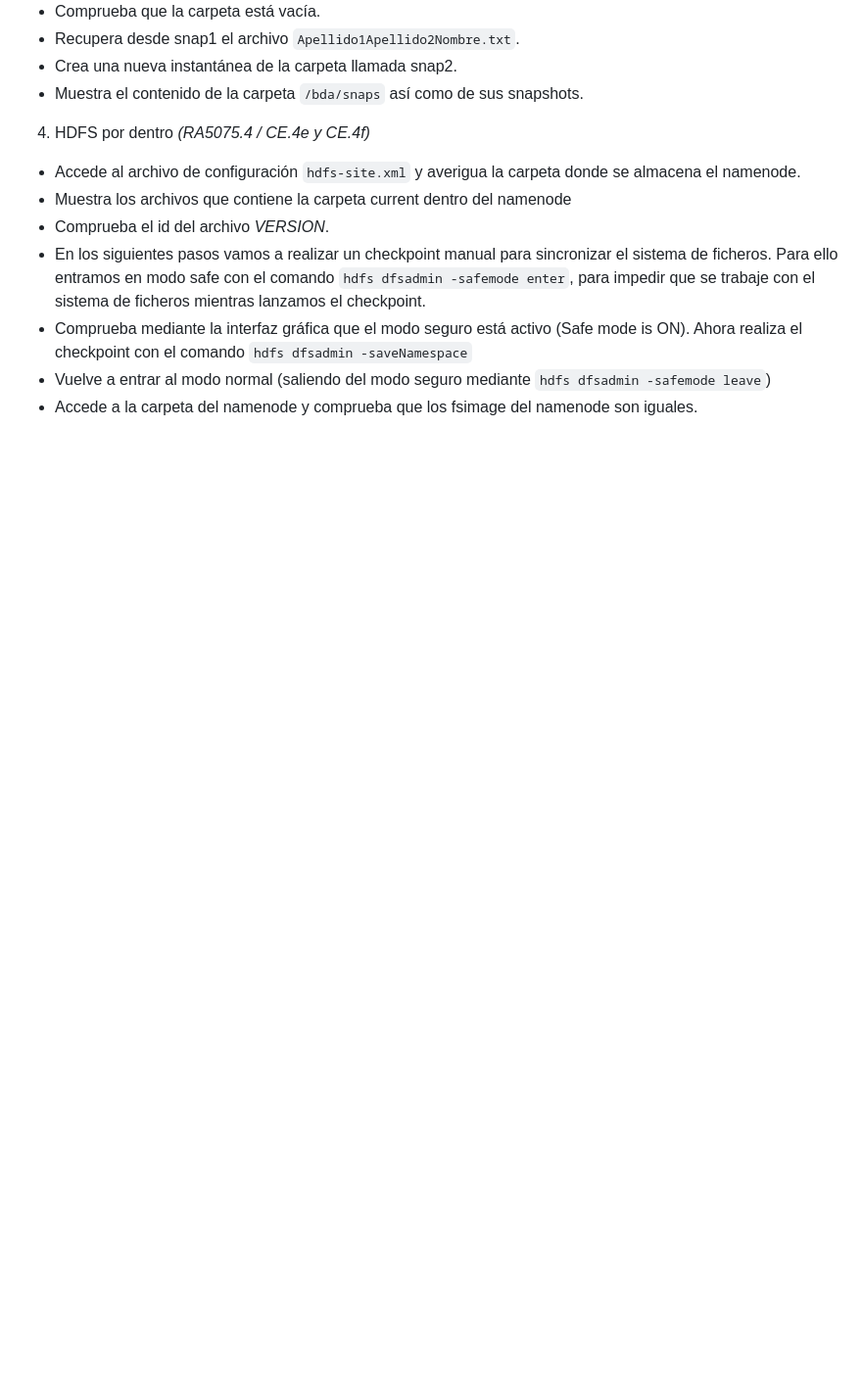
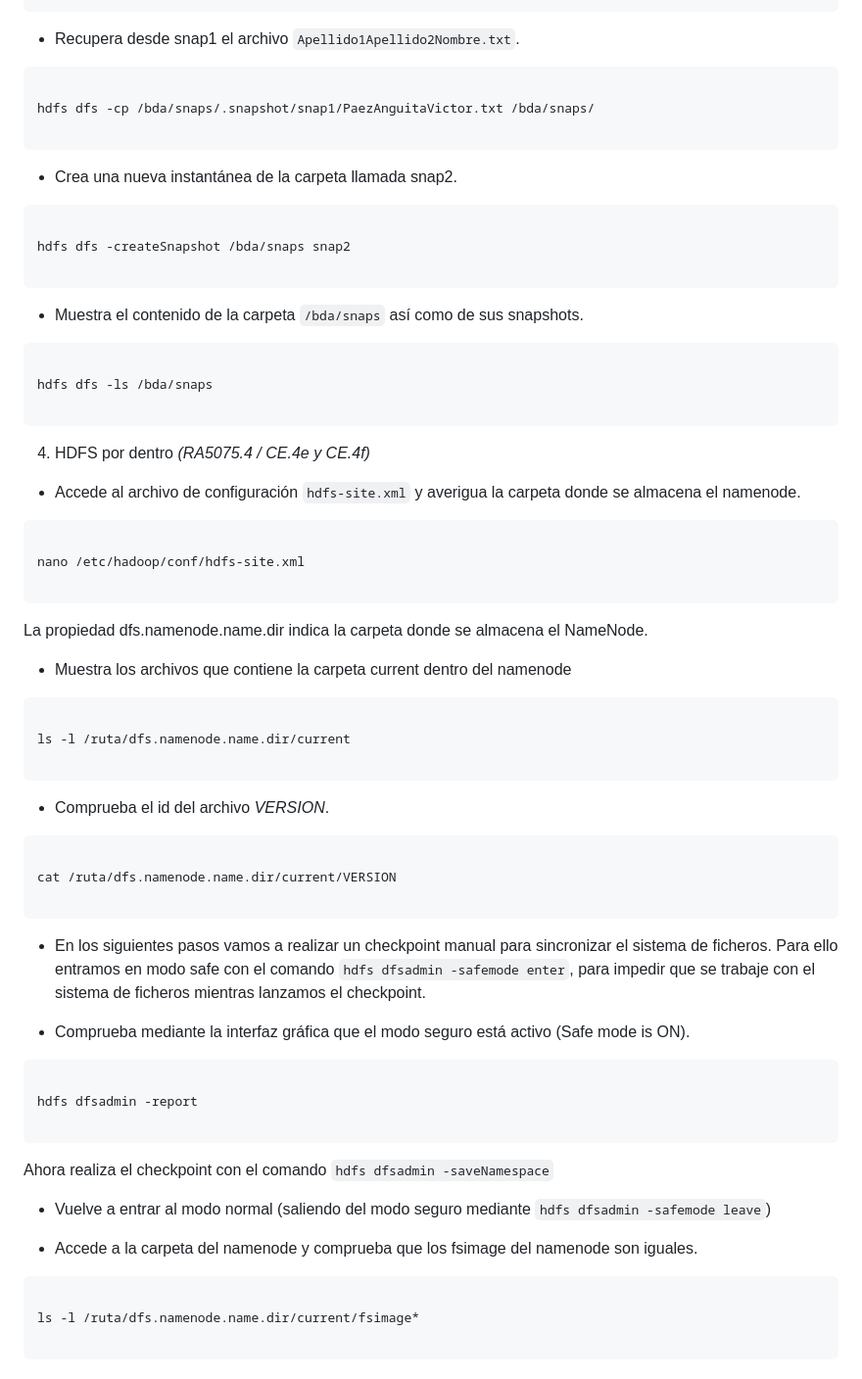
Before and after one commit to Paez11/AI_BigData, a Markdown page: BDA/hadoop/ud4-practica-1-hadoop-hdfs-Paez11.md, the part around the change printed below. Shown: that part at 98% size. Rendered like a GitHub page; blank space fills up the shorter version.

````diff
--- a/BDA/hadoop/ud4-practica-1-hadoop-hdfs-Paez11.md
+++ b/BDA/hadoop/ud4-practica-1-hadoop-hdfs-Paez11.md
@@ -78,12 +163,71 @@ hdfs dfs -ls /bda/ejercicios
 - Recupera desde snap1 el archivo `Apellido1Apellido2Nombre.txt`.
+
+```cmd
+
+hdfs dfs -cp /bda/snaps/.snapshot/snap1/PaezAnguitaVictor.txt /bda/snaps/
+
+```
+
 - Crea una nueva instantánea de la carpeta llamada snap2.
+
+```cmd
+
+hdfs dfs -createSnapshot /bda/snaps snap2
+
+```
+
 - Muestra el contenido de la carpeta `/bda/snaps` así como de sus snapshots.
+
+```cmd
+
+hdfs dfs -ls /bda/snaps
+
+```
+
 4. HDFS por dentro _(RA5075.4 / CE.4e y CE.4f)_
 - Accede al archivo de configuración `hdfs-site.xml` y averigua la carpeta donde se almacena el namenode.
+
+```cmd
+
+nano /etc/hadoop/conf/hdfs-site.xml
+
+```
+La propiedad dfs.namenode.name.dir indica la carpeta donde se almacena el NameNode.
+
 - Muestra los archivos que contiene la carpeta current dentro del namenode
+
+```cmd
+
+ls -l /ruta/dfs.namenode.name.dir/current
+
+```
+
 - Comprueba el id del archivo _VERSION_.
+
+```cmd
+
+cat /ruta/dfs.namenode.name.dir/current/VERSION
+
+```
+
 - En los siguientes pasos vamos a realizar un checkpoint manual para sincronizar el sistema de ficheros. Para ello entramos en modo safe con el comando `hdfs dfsadmin -safemode enter`, para impedir que se trabaje con el sistema de ficheros mientras lanzamos el checkpoint.
+
 - Comprueba mediante la interfaz gráfica que el modo seguro está activo (Safe mode is ON).
+
+```cmd
+
+hdfs dfsadmin -report
+
+```
+
 Ahora realiza el checkpoint con el comando `hdfs dfsadmin -saveNamespace`
+
 - Vuelve a entrar al modo normal (saliendo del modo seguro mediante `hdfs dfsadmin -safemode leave`)
+
 - Accede a la carpeta del namenode y comprueba que los fsimage del namenode son iguales.
+
+```cmd
+
+ls -l /ruta/dfs.namenode.name.dir/current/fsimage*
+
+```
````
Also changed, not shown: other parts of BDA/hadoop/ud4-practica-1-hadoop-hdfs-Paez11.md (+89 -4 lines).
